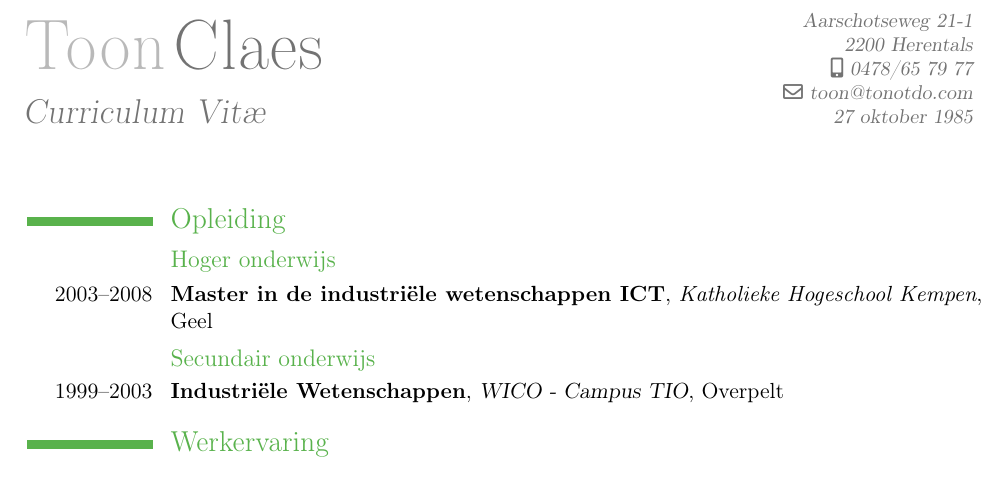
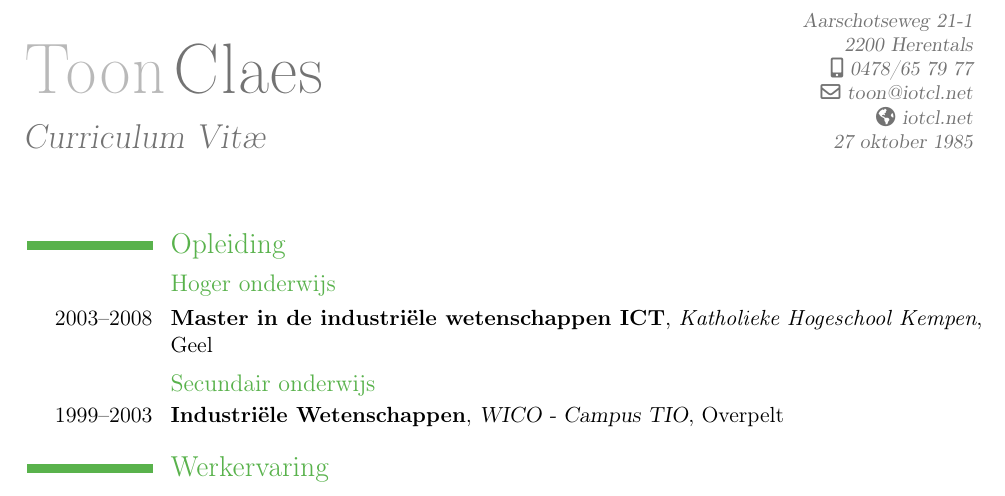
Before and after one commit to To1ne/resume, a LaTeX CV (CV-ToonClaes-nl.tex): part of page 1 of 2, cut so that both start at the same text. Compiled offline with pdfLaTeX.

Commit message:
use iotcl.net

```diff
--- a/CV-ToonClaes-nl.tex
+++ b/CV-ToonClaes-nl.tex
@@ -31,7 +31,8 @@
 \mobile{0478/65 79 77}                        % optional, remove the line if not wanted
 %\phone{011/64 52 75}                         % optional, remove the line if not wanted
 %\fax{fax (optional)}                         % optional, remove the line if not wanted
-\email{toon@tonotdo.com}                      % optional, remove the line if not wanted
+\email{toon@iotcl.net}                        % optional, remove the line if not wanted
+\homepage{iotcl.net}                          % optional, remove the line if not wanted
 \extrainfo{27 oktober 1985}                   % optional, remove the line if not wanted
 %\photo[64pt]{picture}                        % '64pt' is the height the picture must be resized to and 'picture' is the name of the picture file; optional, remove the line if not wanted
 %\quote{Some quote (optional)}                % optional, remove the line if not wanted
```
